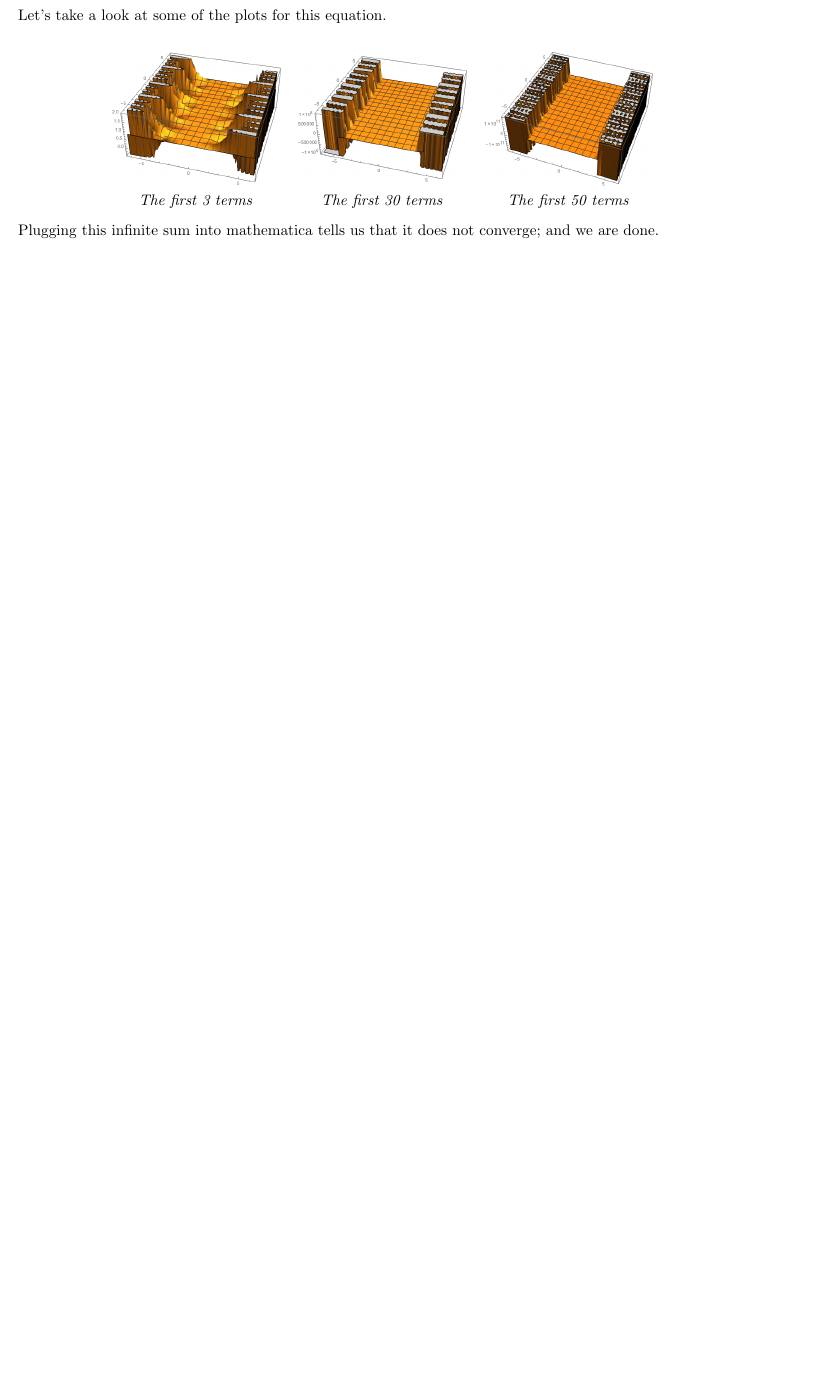
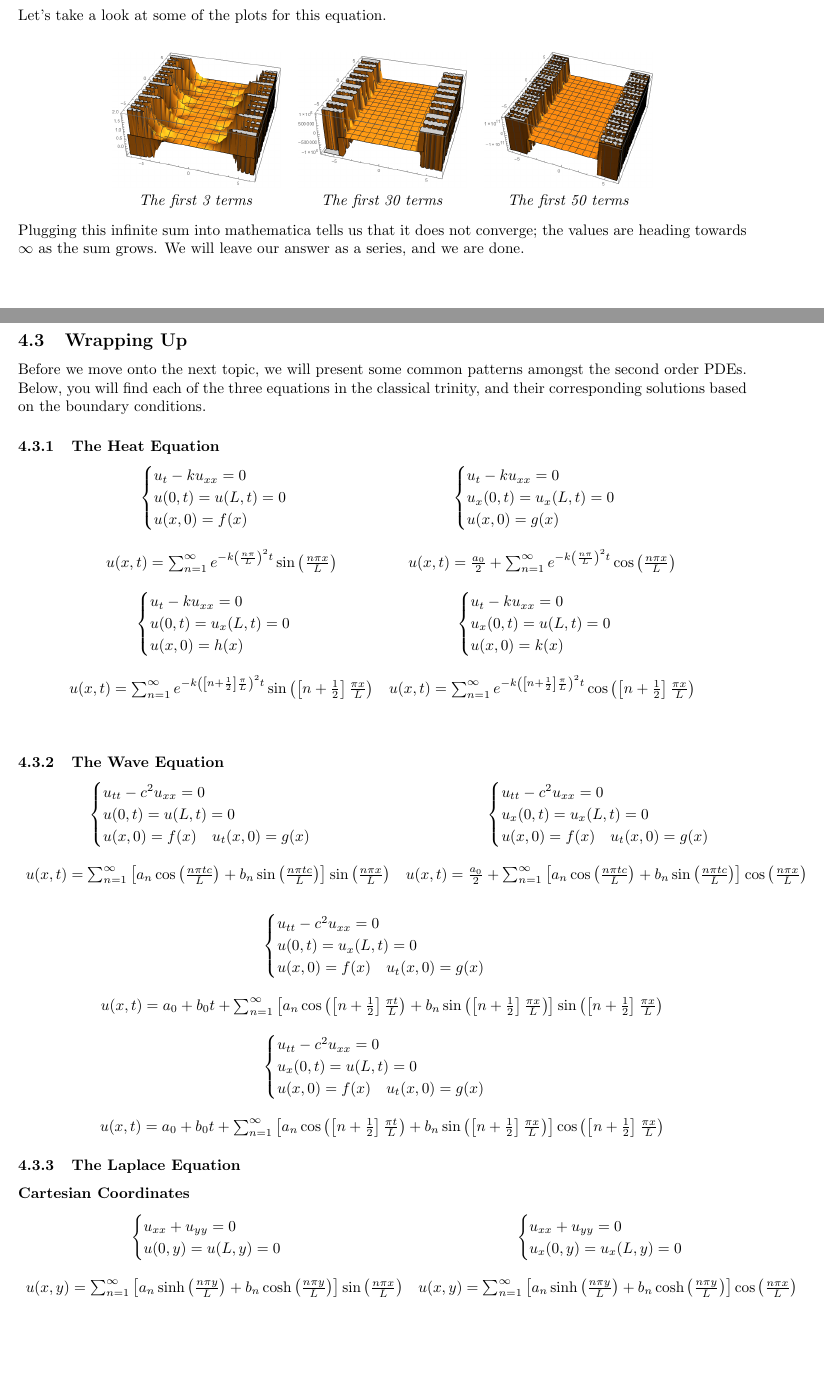
Before and after one commit to sjyn/LahTech, a LaTeX document (pde/pdetest1.tex): part of page 29 of 29 before the commit and two parts of pages 29 and 30 of 31 after it, the two joined at a grey line, cut so that both start at the same text, the shorter picture padded with empty space. Compiled offline with pdfLaTeX.

Commit message:
added hear sheet

```diff
--- a/pde/pdetest1.tex
+++ b/pde/pdetest1.tex
@@ -3,6 +3,7 @@
 \usepackage{mathtools}
 \usepackage{graphicx}
 \usepackage{multicol}
+\usepackage{array}
 \topmargin=-0.3in
 \textheight=9.2in
 \textwidth=168mm
@@ -957,4 +961,100 @@ Let's take a look at some of the plots for this equation.\\
 \textit{The first 3 terms} & \textit{The first 30 terms} & \textit{The first 50 terms}
 \end{tabular}
 \end{center}
-Plugging this infinite sum into mathematica tells us that it does not converge; and we are done.
+Plugging this infinite sum into mathematica tells us that it does not converge; the values are heading towards $\infty$ as the sum grows. We will leave our answer as a series, and we are done.
+
+
+\newpage
+\subsection{Wrapping Up}
+\indent Before we move onto the next topic, we will present some common patterns amongst the second order PDEs. Below, you will find each of the three equations in the classical trinity, and their corresponding solutions based on the boundary conditions.
+\subsubsection{The Heat Equation}
+\[
+\begin{array}{c c}
+\begin{cases}
+u_{t} - ku_{xx} = 0\\
+u(0,t) = u(L,t) = 0\\
+u(x,0) = f(x)
+\end{cases}
+&
+\begin{cases}
+u_{t} - ku_{xx} = 0\\
+u_{x}(0,t) = u_{x}(L,t) = 0\\
+u(x,0) = g(x)
+\end{cases}\\
+&\\
+u(x,t) = \sum_{n=1}^{\infty}e^{-k\left(\frac{n\pi}{L}\right)^{2}t}\sin{\left(\frac{n\pi x}{L}\right)}
+& u(x,t) = \frac{a_{0}}{2} + \sum_{n=1}^{\infty}e^{-k\left(\frac{n\pi}{L}\right)^{2}t}\cos{\left(\frac{n\pi x}{L}\right)}\\
+&\\
+\begin{cases}
+u_{t} - ku_{xx} = 0\\
+u(0,t) = u_{x}(L,t) = 0\\
+u(x,0) = h(x)
+\end{cases}
+&
+\begin{cases}
+u_{t} - ku_{xx} = 0\\
+u_{x}(0,t) = u(L,t) = 0\\
+u(x,0) = k(x)
+\end{cases}\\
+&\\
+u(x,t) =  \sum_{n=1}^{\infty}e^{-k\left(\left[n + \frac{1}{2}\right]\frac{\pi}{L}\right)^{2}t}\sin{\left(\left[n + \frac{1}{2}\right]\frac{\pi x}{L}\right)}
+& u(x,t) =  \sum_{n=1}^{\infty}e^{-k\left(\left[n + \frac{1}{2}\right]\frac{\pi}{L}\right)^{2}t}\cos{\left(\left[n + \frac{1}{2}\right]\frac{\pi x}{L}\right)}
+\end{array}
+\]
+\noindent\\
+\subsubsection{The Wave Equation}
+\[
+\begin{array}{c c}
+\begin{cases}
+u_{tt} - c^{2}u_{xx} = 0\\
+u(0,t) = u(L,t) = 0\\
+u(x,0) = f(x) \quad u_{t}(x,0) = g(x)
+\end{cases}
+&
+\begin{cases}
+u_{tt} - c^{2}u_{xx} = 0\\
+u_{x}(0,t) = u_{x}(L,t) = 0\\
+u(x,0) = f(x) \quad u_{t}(x,0) = g(x)
+\end{cases}\\
+&\\
+u(x,t) = \sum_{n=1}^{\infty}\left[a_{n}\cos{\left(\frac{n \pi t c}{L}\right)} + b_{n}\sin{\left(\frac{n \pi t c}{L}\right)}\right]\sin{\left(\frac{n \pi x}{L}\right)}
+&u(x,t) = \frac{a_{0}}{2} + \sum_{n=1}^{\infty}\left[a_{n}\cos{\left(\frac{n \pi t c}{L}\right)} + b_{n}\sin{\left(\frac{n \pi t c}{L}\right)}\right]\cos{\left(\frac{n \pi x}{L}\right)}\\
+&\\
+\end{array}
+\]
+\[
+\begin{array}{c}
+\begin{cases}
+u_{tt} - c^{2}u_{xx} = 0\\
+u(0,t) = u_{x}(L,t) = 0\\
+u(x,0) = f(x) \quad u_{t}(x,0) = g(x)
+\end{cases}\\
+\\
+u(x,t) = a_{0} + b_{0}t + \sum_{n=1}^{\infty}\left[ a_{n}\cos{\left(\left[n + \frac{1}{2}\right]\frac{\pi t}{L}\right)} + b_{n}\sin{\left(\left[n + \frac{1}{2}\right]\frac{\pi x}{L}\right)}\right]\sin{\left(\left[n + \frac{1}{2}\right]\frac{\pi x}{L}\right)}\\
+\\
+\begin{cases}
+u_{tt} - c^{2}u_{xx} = 0\\
+u_{x}(0,t) = u(L,t) = 0\\
+u(x,0) = f(x) \quad u_{t}(x,0) = g(x)
+\end{cases}\\
+\\
+u (x,t) = a_{0} + b_{0}t + \sum_{n=1}^{\infty}\left[ a_{n}\cos{\left(\left[n + \frac{1}{2}\right]\frac{\pi t}{L}\right)} + b_{n}\sin{\left(\left[n + \frac{1}{2}\right]\frac{\pi x}{L}\right)}\right]\cos{\left(\left[n + \frac{1}{2}\right]\frac{\pi x}{L}\right)}
+\end{array}
+\]
+\subsubsection{The Laplace Equation}
+\paragraph{Cartesian Coordinates}
+\[
+\begin{array}{c c}
+\begin{cases}
+u_{xx} + u_{yy} = 0\\
+u(0,y) = u(L,y) = 0
+\end{cases}
+&
+\begin{cases}
+u_{xx} + u_{yy} = 0\\
+u_{x}(0,y) = u_{x}(L,y) = 0
+\end{cases}\\
+&\\
+u(x,y) = \sum_{n=1}^{\infty}\left[a_{n}\sinh{\left(\frac{n \pi y}{L}\right)} + b_{n}\cosh{\left(\frac{n\pi y}{L}\right)}\right]\sin{\left(\frac{n\pi x}{L}\right)}
+& u(x,y) = \sum_{n=1}^{\infty}\left[a_{n}\sinh{\left(\frac{n \pi y}{L}\right)} + b_{n}\cosh{\left(\frac{n\pi y}{L}\right)}\right]\cos{\left(\frac{n\pi x}{L}\right)}
+\end{array}
```
Also changed, not shown: pde/pdetest1.pdf, pde/pdetest1.tex (42 more changed lines), 1 other file.
